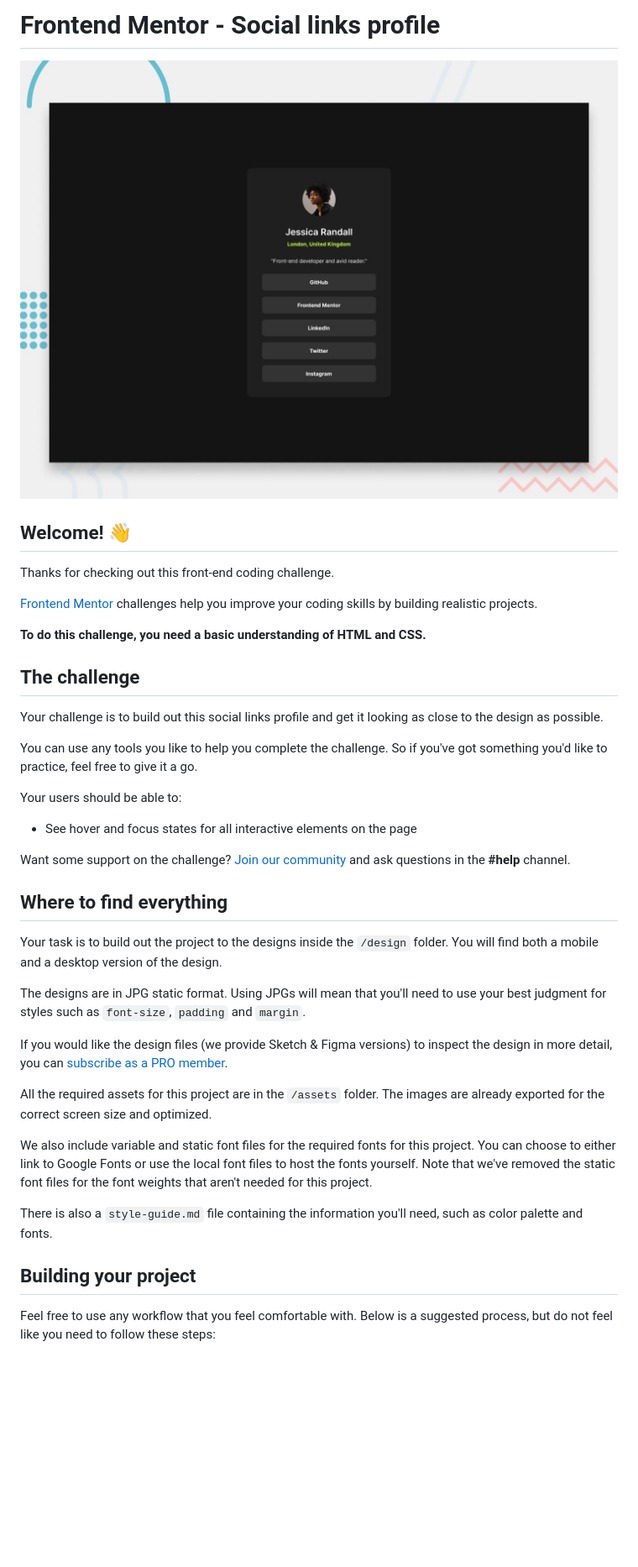
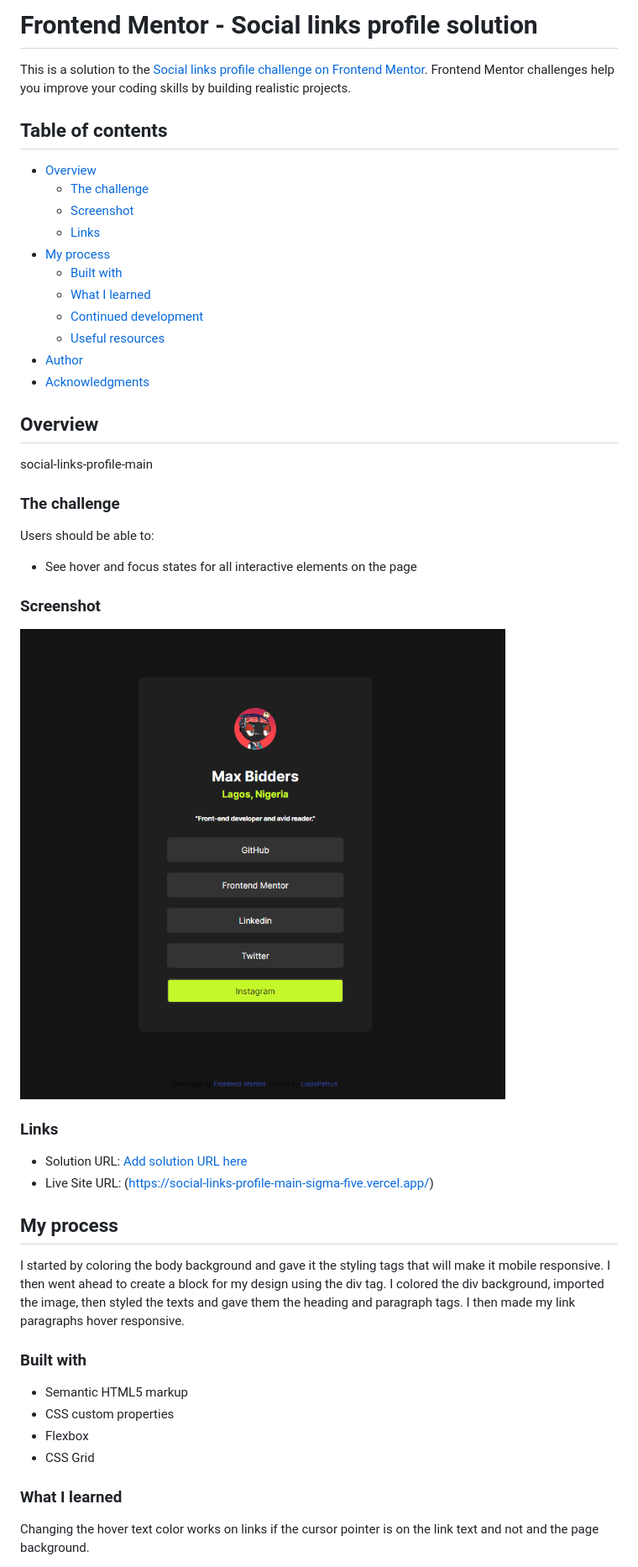
Before and after one commit to MaxBidder76/social-links-profile-main, a Markdown page: README.md, the part around the change printed below. Shown: that part at 84% size. Drawn GitHub-style; pictures changed too: Good.png (added); blank space fills up the shorter version.

```diff
--- a/README.md
+++ b/README.md
@@ -1,42 +1,53 @@
-# Frontend Mentor - Social links profile
+# Frontend Mentor - Social links profile solution
 
-![Design preview for the Social links profile coding challenge](./preview.jpg)
+This is a solution to the [Social links profile challenge on Frontend Mentor](https://www.frontendmentor.io/challenges/social-links-profile-UG32l9m6dQ). Frontend Mentor challenges help you improve your coding skills by building realistic projects.
 
-## Welcome! 👋
+## Table of contents
 
-Thanks for checking out this front-end coding challenge.
+- [Overview](#overview)
+  - [The challenge](#the-challenge)
+  - [Screenshot](#screenshot)
+  - [Links](#links)
+- [My process](#my-process)
+  - [Built with](#built-with)
+  - [What I learned](#what-i-learned)
+  - [Continued development](#continued-development)
+  - [Useful resources](#useful-resources)
+- [Author](#author)
+- [Acknowledgments](#acknowledgments)
 
-[Frontend Mentor](https://www.frontendmentor.io) challenges help you improve your coding skills by building realistic projects.
 
-**To do this challenge, you need a basic understanding of HTML and CSS.**
+## Overview
 
-## The challenge
+social-links-profile-main
 
-Your challenge is to build out this social links profile and get it looking as close to the design as possible.
+### The challenge
 
-You can use any tools you like to help you complete the challenge. So if you've got something you'd like to practice, feel free to give it a go.
-
-Your users should be able to:
+Users should be able to:
 
 - See hover and focus states for all interactive elements on the page
 
-Want some support on the challenge? [Join our community](https://www.frontendmentor.io/community) and ask questions in the **#help** channel.
+### Screenshot
 
-## Where to find everything
+![](./Good.png)
 
-Your task is to build out the project to the designs inside the `/design` folder. You will find both a mobile and a desktop version of the design.
+### Links
 
-The designs are in JPG static format. Using JPGs will mean that you'll need to use your best judgment for styles such as `font-size`, `padding` and `margin`.
+- Solution URL: [Add solution URL here](https://your-solution-url.com)
+- Live Site URL: (https://social-links-profile-main-sigma-five.vercel.app/)
 
-If you would like the design files (we provide Sketch & Figma versions) to inspect the design in more detail, you can [subscribe as a PRO member](https://www.frontendmentor.io/pro).
+## My process
 
-All the required assets for this project are in the `/assets` folder. The images are already exported for the correct screen size and optimized.
+I started by coloring the body background and gave it the styling tags that will make it mobile responsive. I then went ahead to create a block for my design using the div tag. I colored the div background, imported the image, then styled the texts and gave them the heading and paragraph tags. I then made my link paragraphs hover responsive.
 
-We also include variable and static font files for the required fonts for this project. You can choose to either link to Google Fonts or use the local font files to host the fonts yourself. Note that we've removed the static font files for the font weights that aren't needed for this project.
+### Built with
 
-There is also a `style-guide.md` file containing the information you'll need, such as color palette and fonts.
+- Semantic HTML5 markup
+- CSS custom properties
+- Flexbox
+- CSS Grid
 
-## Building your project
+### What I learned
 
-Feel free to use any workflow that you feel comfortable with. Below is a suggested process, but do not feel like you need to follow these steps:
+Changing the hover text color works on links if the cursor pointer is on the link text and not and the page background.
 
```
Also changed, not shown: other parts of README.md (+20 -45 lines), README-template.md (deleted, +0 -110 lines).
